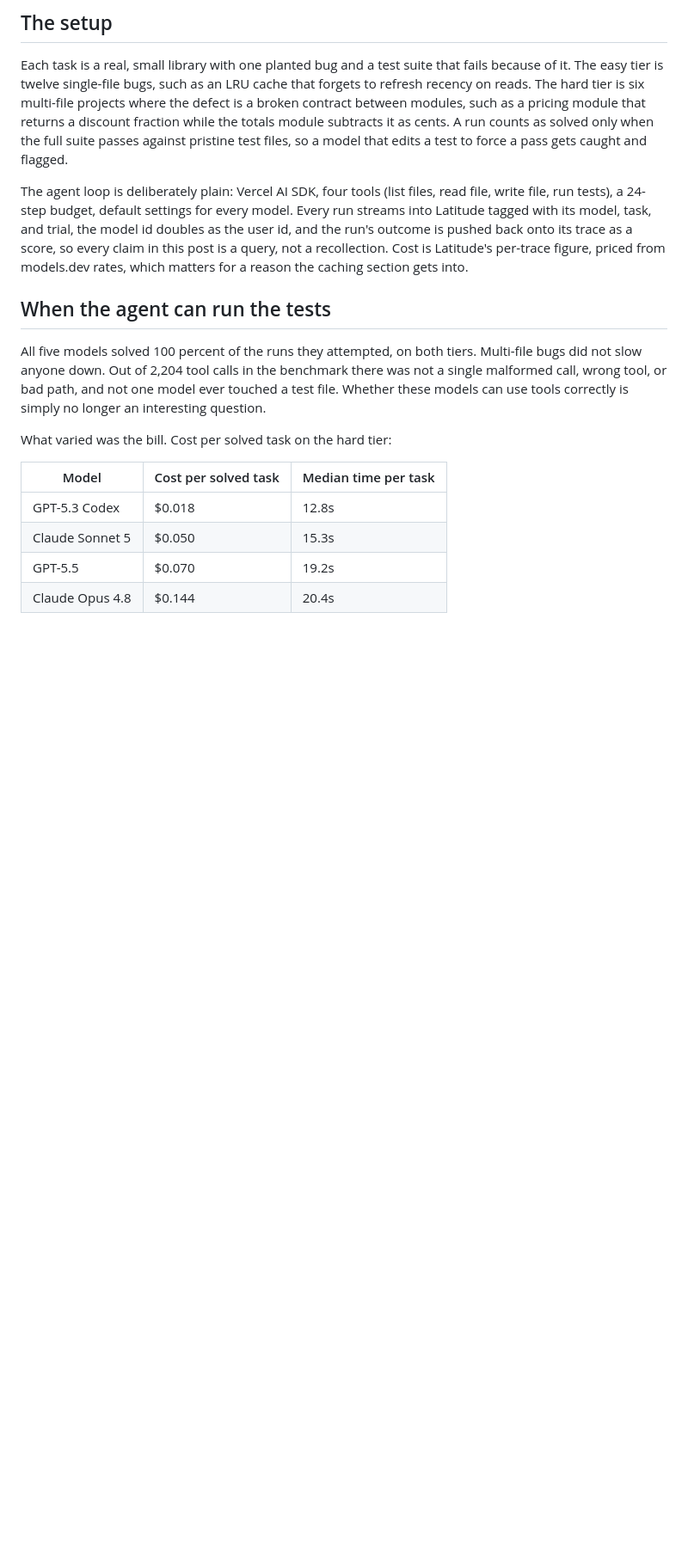
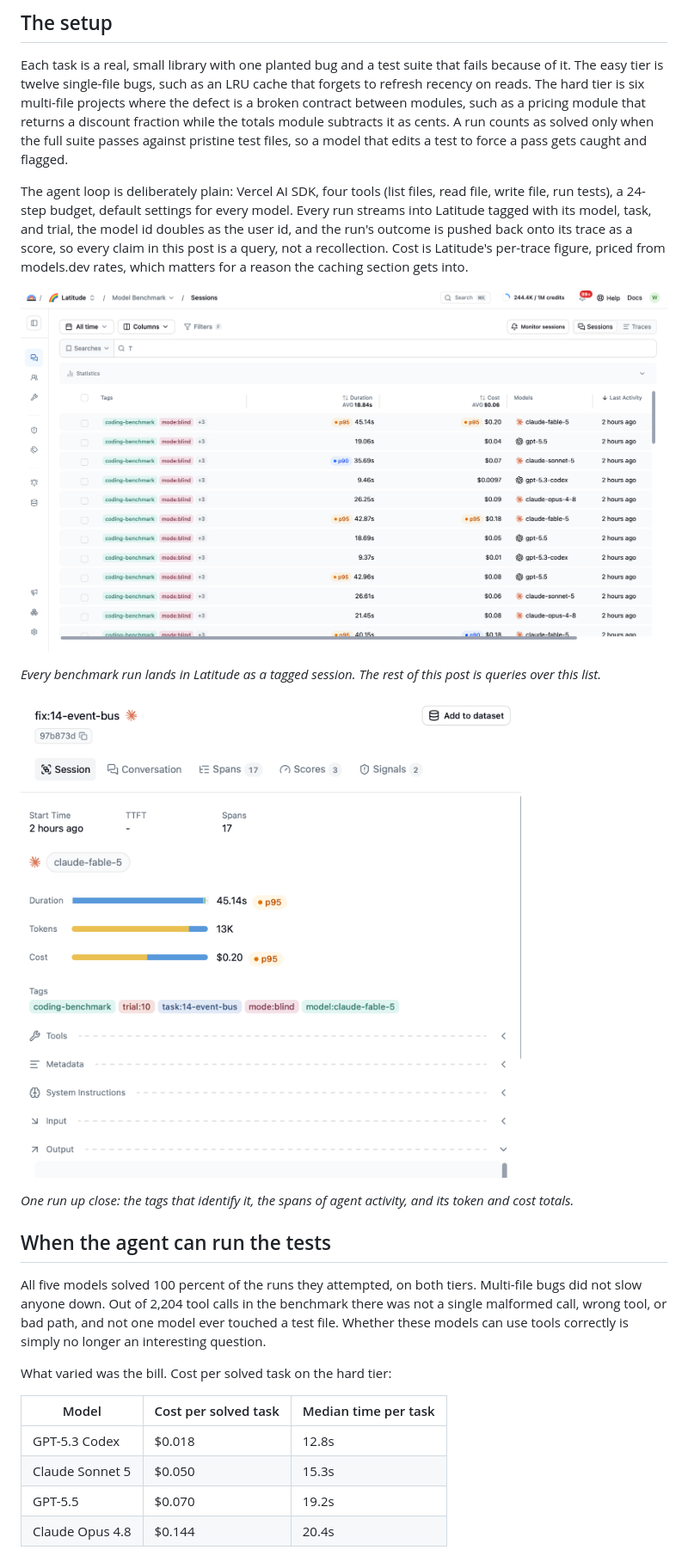
Before and after one commit to latitude-dev/coding-agent-benchmark, a Markdown page: ARTICLE.md, the part around the change printed below. Shown: that part at 86% size. Rendered like a GitHub page; pictures changed too: screenshots/01-traces-list.png (added), screenshots/02-single-run.png (added); blank space fills up the shorter version.

Commit message:
Embed the first four captured screenshots in the article

```diff
--- a/ARTICLE.md
+++ b/ARTICLE.md
@@ -9,6 +9,14 @@ Two disclosures belong ahead of the numbers. The harness was built and operated
 Each task is a real, small library with one planted bug and a test suite that fails because of it. The easy tier is twelve single-file bugs, such as an LRU cache that forgets to refresh recency on reads. The hard tier is six multi-file projects where the defect is a broken contract between modules, such as a pricing module that returns a discount fraction while the totals module subtracts it as cents. A run counts as solved only when the full suite passes against pristine test files, so a model that edits a test to force a pass gets caught and flagged.
 
 The agent loop is deliberately plain: Vercel AI SDK, four tools (list files, read file, write file, run tests), a 24-step budget, default settings for every model. Every run streams into Latitude tagged with its model, task, and trial, the model id doubles as the user id, and the run's outcome is pushed back onto its trace as a score, so every claim in this post is a query, not a recollection. Cost is Latitude's per-trace figure, priced from models.dev rates, which matters for a reason the caching section gets into.
+
+![Latitude sessions list of benchmark runs tagged coding-benchmark and mode:blind, with duration, cost, and model columns](screenshots/01-traces-list.png)
+
+*Every benchmark run lands in Latitude as a tagged session. The rest of this post is queries over this list.*
+
+![A single benchmark run in Latitude showing its tags, seventeen spans, and token and cost totals](screenshots/02-single-run.png)
+
+*One run up close: the tags that identify it, the spans of agent activity, and its token and cost totals.*
 
 ## When the agent can run the tests
 
```
Also changed, not shown: other parts of ARTICLE.md (+11 -0 lines), screenshots/03-models-as-users.png (added), screenshots/05-blind-correct.png (added).
